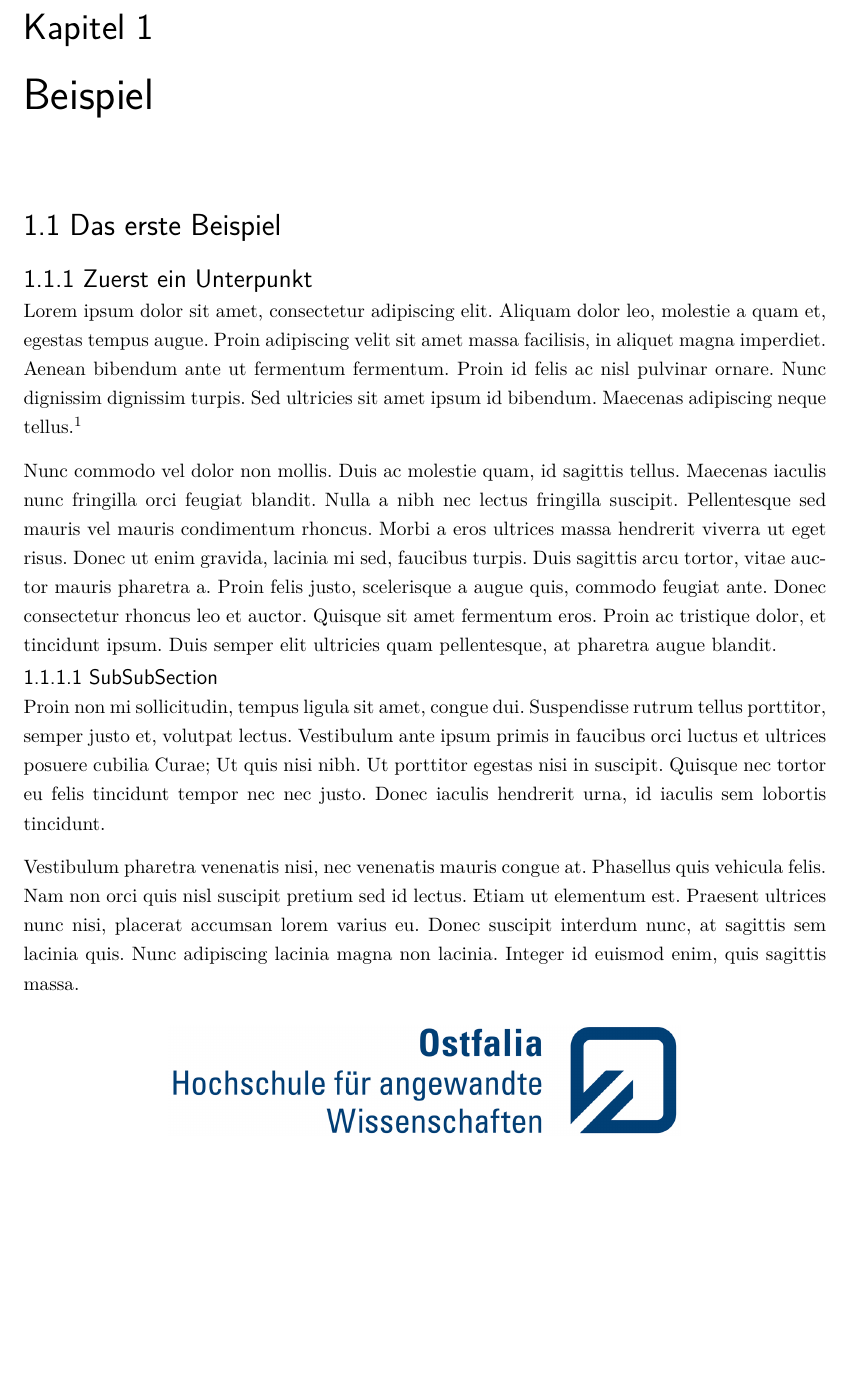
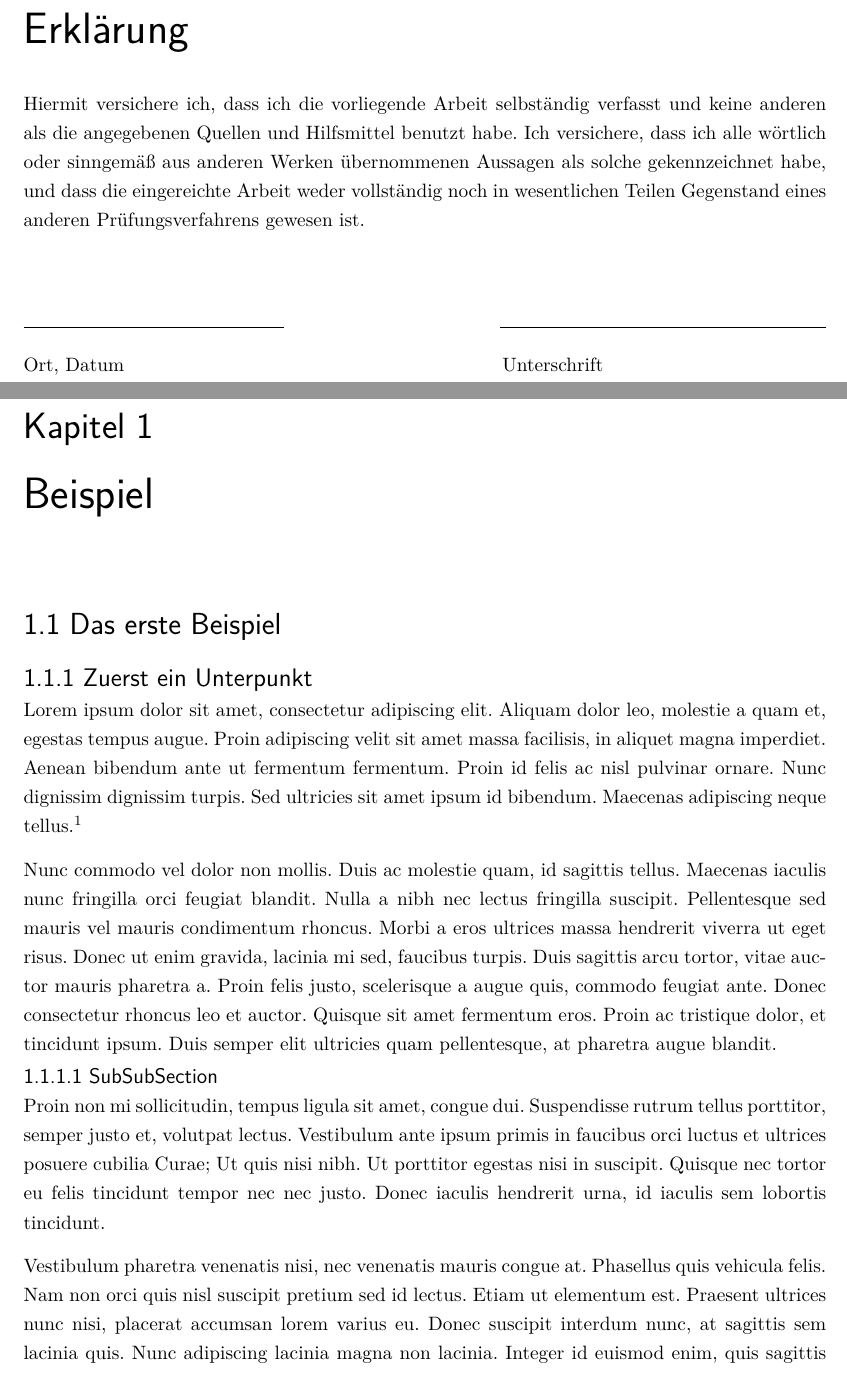
Before and after one commit to dennisstritzke/ostfalia-thesis, a LaTeX book (Hauptdokument.tex, which reads erklaerung.tex): part of page 5 of 17 before the commit and two parts of pages 5 and 6 of 18 after it, the two joined at a grey line, cut at the place of the change, the shorter picture padded with empty space. Compiled offline with pdfLaTeX.

Commit message:
Die Erklärung wurde in das Dokument hinzugefügt.

```diff
--- a/Hauptdokument.tex
+++ b/Hauptdokument.tex
@@ -12,6 +12,8 @@
 	\listoffigures
 	\listoftables
 
+	\input{erklaerung}
+
 	\mainmatter
 	\input{Kapitel/Beispiel/beispiel}
 	\input{Kapitel/Beispiel/beispiel}
--- /dev/null
+++ b/erklaerung.tex
@@ -0,0 +1,12 @@
+\chapter*{Erklärung}
+
+Hiermit versichere ich, dass ich die vorliegende Arbeit selbständig verfasst und keine anderen als die angegebenen Quellen und Hilfsmittel benutzt habe. Ich versichere, dass ich alle wörtlich oder sinngemäß aus anderen Werken übernommenen Aussagen als solche gekennzeichnet habe, und dass die eingereichte Arbeit weder vollständig noch in wesentlichen Teilen Gegenstand eines anderen Prüfungsverfahrens gewesen ist.
+
+\vspace*{3em}
+
+\newcommand*{\SignatureAndDate}[1]{
+	\par\noindent\makebox[52mm]{\hrulefill}     \hfill\makebox[65mm]{\hrulefill}
+	\par\noindent\makebox[52mm][l]{Ort, Datum}	\hfill\makebox[62mm][l]{#1}
+}
+
+\SignatureAndDate{Unterschrift}
```
